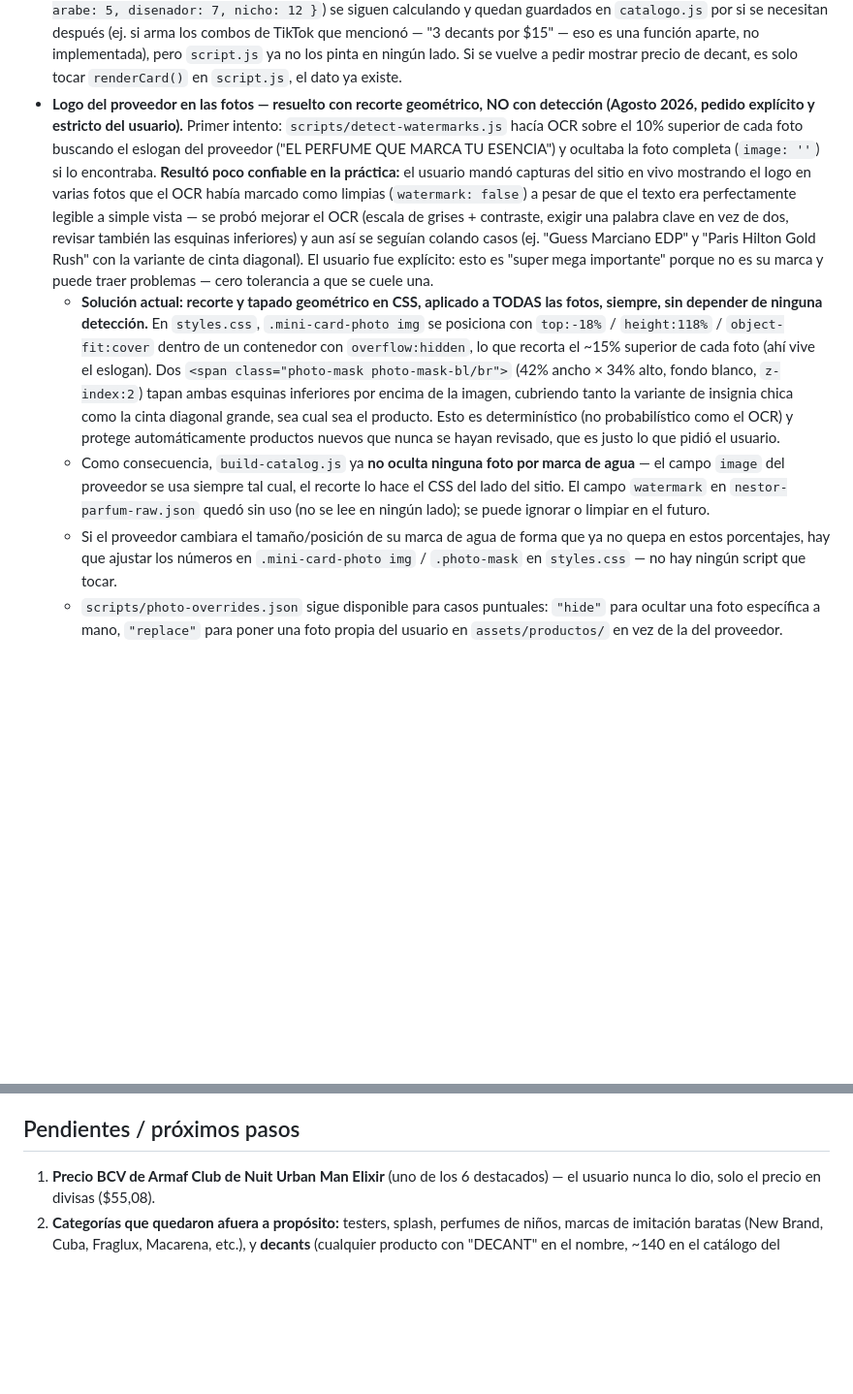
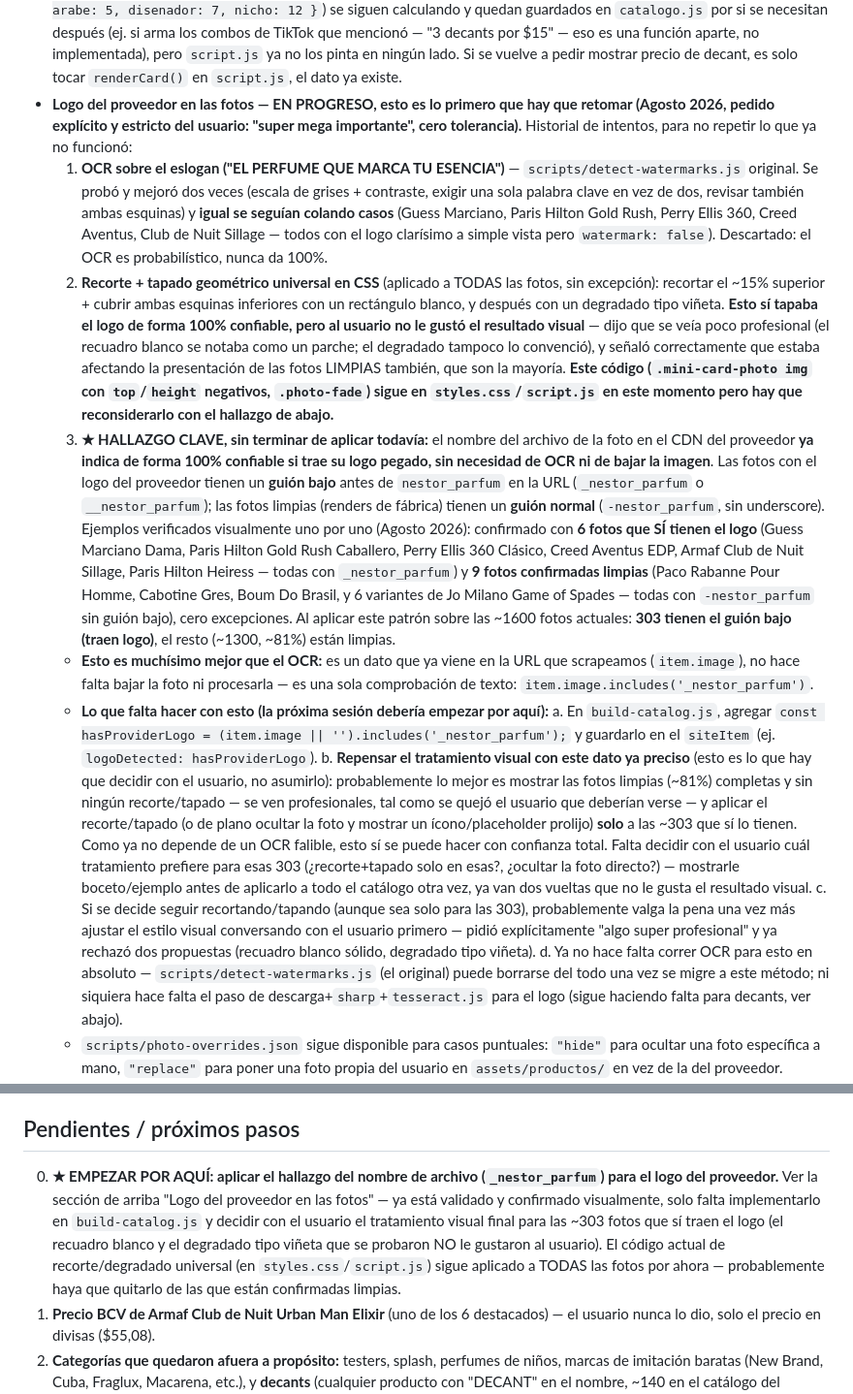
Before and after one commit to figudieg/df-parfums, a Markdown page: PROYECTO.md, 2 parts joined by grey strips. Shown at 97% size. Rendered like a GitHub page; blank space fills up the shorter version.

Commit message:
Documenta hallazgo clave para el logo del proveedor: patron en el nombre de archivo
Descubri que la URL de la foto ya indica si trae el logo del proveedor
pegado, sin necesidad de OCR: las que lo traen tienen "_nestor_parfum"
(con guion bajo) en el nombre, las limpias tienen "-nestor_parfum" (sin
guion bajo). Confirmado visualmente contra 6 fotos con logo y 9 limpias,
cero excepciones -- muchisimo mas confiable que el OCR (que el usuario
ya rechazo dos veces por dejar pasar casos).

Falta implementarlo en build-catalog.js y decidir con el usuario el
tratamiento visual para las ~303 fotos que si traen el logo (ya rechazo
el recuadro blanco solido y el degradado tipo vineta que se probaron).
Documentado en PROYECTO.md como el pendiente #0 a retomar.

Co-Authored-By: Claude Sonnet 5 <noreply@anthropic.com>

```diff
--- a/PROYECTO.md
+++ b/PROYECTO.md
@@ -74,10 +74,16 @@ Cómo quedó (el sistema "decant + agotado"):
 - Precios: `$65,08` con coma no se usa en la UI — `fmtPrice()` en `script.js` usa punto decimal (`$55.08`), así ha sido siempre en el catálogo grande, no es un bug nuevo.
 - **Estado real a Agosto 2026:** de los 6 perfumes que el usuario tiene para decantar, solo "Hawas For Him Malibu" (aparece como "Rasari Hawas Malibu" en el proveedor) coincidió con el catálogo vigente. Los otros 5 (Afnan 9pm Night Out, Armaf Club de Nuit Urban Man Elixir, Lattafa Pride Art of Universe, Hawas Fire, Armaf Dunescape Dubai) están marcados "Agotado" porque el proveedor no los tiene con esos nombres ahora mismo — puede que reaparezcan solos si el proveedor los repone, o que haya que ajustar el `matchPattern` en `decant-registry.json` si en realidad están con otro nombre.
 - **Precio de decant: se calcula pero NO se muestra en el sitio (Agosto 2026, pedido explícito del usuario).** El usuario prefiere variarlo el mismo por WhatsApp según el cliente, no fijarlo en la web. `decantPrice`/`DECANT_DEFAULT_PRICE` (`{ arabe: 5, disenador: 7, nicho: 12 }`) se siguen calculando y quedan guardados en `catalogo.js` por si se necesitan después (ej. si arma los combos de TikTok que mencionó — "3 decants por $15" — eso es una función aparte, no implementada), pero `script.js` ya no los pinta en ningún lado. Si se vuelve a pedir mostrar precio de decant, es solo tocar `renderCard()` en `script.js`, el dato ya existe.
-- **Logo del proveedor en las fotos — resuelto con recorte geométrico, NO con detección (Agosto 2026, pedido explícito y estricto del usuario).** Primer intento: `scripts/detect-watermarks.js` hacía OCR sobre el 10% superior de cada foto buscando el eslogan del proveedor ("EL PERFUME QUE MARCA TU ESENCIA") y ocultaba la foto completa (`image: ''`) si lo encontraba. **Resultó poco confiable en la práctica:** el usuario mandó capturas del sitio en vivo mostrando el logo en varias fotos que el OCR había marcado como limpias (`watermark: false`) a pesar de que el texto era perfectamente legible a simple vista — se probó mejorar el OCR (escala de grises + contraste, exigir una palabra clave en vez de dos, revisar también las esquinas inferiores) y aun así se seguían colando casos (ej. "Guess Marciano EDP" y "Paris Hilton Gold Rush" con la variante de cinta diagonal). El usuario fue explícito: esto es "super mega importante" porque no es su marca y puede traer problemas — cero tolerancia a que se cuele una.
-  - **Solución actual: recorte y tapado geométrico en CSS, aplicado a TODAS las fotos, siempre, sin depender de ninguna detección.** En `styles.css`, `.mini-card-photo img` se posiciona con `top:-18%` / `height:118%` / `object-fit:cover` dentro de un contenedor con `overflow:hidden`, lo que recorta el ~15% superior de cada foto (ahí vive el eslogan). Dos `<span class="photo-mask photo-mask-bl/br">` (42% ancho × 34% alto, fondo blanco, `z-index:2`) tapan ambas esquinas inferiores por encima de la imagen, cubriendo tanto la variante de insignia chica como la cinta diagonal grande, sea cual sea el producto. Esto es determinístico (no probabilístico como el OCR) y protege automáticamente productos nuevos que nunca se hayan revisado, que es justo lo que pidió el usuario.
-  - Como consecuencia, `build-catalog.js` ya **no oculta ninguna foto por marca de agua** — el campo `image` del proveedor se usa siempre tal cual, el recorte lo hace el CSS del lado del sitio. El campo `watermark` en `nestor-parfum-raw.json` quedó sin uso (no se lee en ningún lado); se puede ignorar o limpiar en el futuro.
-  - Si el proveedor cambiara el tamaño/posición de su marca de agua de forma que ya no quepa en estos porcentajes, hay que ajustar los números en `.mini-card-photo img` / `.photo-mask` en `styles.css` — no hay ningún script que tocar.
+- **Logo del proveedor en las fotos — EN PROGRESO, esto es lo primero que hay que retomar (Agosto 2026, pedido explícito y estricto del usuario: "super mega importante", cero tolerancia).** Historial de intentos, para no repetir lo que ya no funcionó:
+  1. **OCR sobre el eslogan ("EL PERFUME QUE MARCA TU ESENCIA")** — `scripts/detect-watermarks.js` original. Se probó y mejoró dos veces (escala de grises + contraste, exigir una sola palabra clave en vez de dos, revisar también ambas esquinas) y **igual se seguían colando casos** (Guess Marciano, Paris Hilton Gold Rush, Perry Ellis 360, Creed Aventus, Club de Nuit Sillage — todos con el logo clarísimo a simple vista pero `watermark: false`). Descartado: el OCR es probabilístico, nunca da 100%.
+  2. **Recorte + tapado geométrico universal en CSS** (aplicado a TODAS las fotos, sin excepción): recortar el ~15% superior + cubrir ambas esquinas inferiores con un rectángulo blanco, y después con un degradado tipo viñeta. **Esto sí tapaba el logo de forma 100% confiable, pero al usuario no le gustó el resultado visual** — dijo que se veía poco profesional (el recuadro blanco se notaba como un parche; el degradado tampoco lo convenció), y señaló correctamente que estaba afectando la presentación de las fotos LIMPIAS también, que son la mayoría. **Este código (`.mini-card-photo img` con `top`/`height` negativos, `.photo-fade`) sigue en `styles.css`/`script.js` en este momento pero hay que reconsiderarlo con el hallazgo de abajo.**
+  3. **★ HALLAZGO CLAVE, sin terminar de aplicar todavía:** el nombre del archivo de la foto en el CDN del proveedor **ya indica de forma 100% confiable si trae su logo pegado, sin necesidad de OCR ni de bajar la imagen**. Las fotos con el logo del proveedor tienen un **guión bajo** antes de `nestor_parfum` en la URL (`_nestor_parfum` o `__nestor_parfum`); las fotos limpias (renders de fábrica) tienen un **guión normal** (`-nestor_parfum`, sin underscore). Ejemplos verificados visualmente uno por uno (Agosto 2026): confirmado con **6 fotos que SÍ tienen el logo** (Guess Marciano Dama, Paris Hilton Gold Rush Caballero, Perry Ellis 360 Clásico, Creed Aventus EDP, Armaf Club de Nuit Sillage, Paris Hilton Heiress — todas con `_nestor_parfum`) y **9 fotos confirmadas limpias** (Paco Rabanne Pour Homme, Cabotine Gres, Boum Do Brasil, y 6 variantes de Jo Milano Game of Spades — todas con `-nestor_parfum` sin guión bajo), cero excepciones. Al aplicar este patrón sobre las ~1600 fotos actuales: **303 tienen el guión bajo (traen logo)**, el resto (~1300, ~81%) están limpias.
+    - **Esto es muchísimo mejor que el OCR:** es un dato que ya viene en la URL que scrapeamos (`item.image`), no hace falta bajar la foto ni procesarla — es una sola comprobación de texto: `item.image.includes('_nestor_parfum')`.
+    - **Lo que falta hacer con esto (la próxima sesión debería empezar por aquí):**
+      a. En `build-catalog.js`, agregar `const hasProviderLogo = (item.image || '').includes('_nestor_parfum');` y guardarlo en el `siteItem` (ej. `logoDetected: hasProviderLogo`).
+      b. **Repensar el tratamiento visual con este dato ya preciso** (esto es lo que hay que decidir con el usuario, no asumirlo): probablemente lo mejor es mostrar las fotos limpias (~81%) completas y sin ningún recorte/tapado — se ven profesionales, tal como se quejó el usuario que deberían verse — y aplicar el recorte/tapado (o de plano ocultar la foto y mostrar un ícono/placeholder prolijo) **solo** a las ~303 que sí lo tienen. Como ya no depende de un OCR falible, esto sí se puede hacer con confianza total. Falta decidir con el usuario cuál tratamiento prefiere para esas 303 (¿recorte+tapado solo en esas?, ¿ocultar la foto directo?) — mostrarle boceto/ejemplo antes de aplicarlo a todo el catálogo otra vez, ya van dos vueltas que no le gusta el resultado visual.
+      c. Si se decide seguir recortando/tapando (aunque sea solo para las 303), probablemente valga la pena una vez más ajustar el estilo visual conversando con el usuario primero — pidió explícitamente "algo super profesional" y ya rechazó dos propuestas (recuadro blanco sólido, degradado tipo viñeta).
+      d. Ya no hace falta correr OCR para esto en absoluto — `scripts/detect-watermarks.js` (el original) puede borrarse del todo una vez se migre a este método; ni siquiera hace falta el paso de descarga+`sharp`+`tesseract.js` para el logo (sigue haciendo falta para decants, ver abajo).
   - `scripts/photo-overrides.json` sigue disponible para casos puntuales: `"hide"` para ocultar una foto específica a mano, `"replace"` para poner una foto propia del usuario en `assets/productos/` en vez de la del proveedor.
 - **Fotos de "decant" que no dicen "decant" en el título (Agosto 2026, mismo pedido "super estricto" del usuario).** El proveedor vende algunos perfumes en tamaño decant (ej. 10 ML) con una foto que trae un dibujo grande "DECANT" + pastilla "N ML" — pero el título de texto que scrapeamos casi nunca dice "decant" (ej. `"CACHAREL ANAIS ANAIS • DAMA • 10 ML"`, o peor, `"PARIS HILTON CAN CAN EDP • DAMA • 100 ML (NUEVA PRESENTACIÓN)"` con precio de decant pero tamaño mal etiquetado como 100 ML). El filtro viejo (`exclude-decant` en `classify()`, que busca la palabra "DECANT" en el título) no agarra estos casos porque el texto simplemente no lo dice. Se agregó `scripts/detect-decant-photos.js` (reemplaza a `detect-watermarks.js`, mismo lugar en `npm run sync-catalog`): hace OCR sobre el 40% superior de cada foto buscando la palabra "DECANT" (mucho más fácil de leer que la marca de agua — es texto grande, negro, buen contraste) y marca `item.decantPhoto = true`. `build-catalog.js` fuerza el bucket a `exclude-decant` para esos productos sin importar lo que diga el título.
 
@@ -102,6 +108,7 @@ Cada tarjeta del grid unificado muestra foto (del proveedor, o vacía si está a
 
 ## Pendientes / próximos pasos
 
+0. **★ EMPEZAR POR AQUÍ: aplicar el hallazgo del nombre de archivo (`_nestor_parfum`) para el logo del proveedor.** Ver la sección de arriba "Logo del proveedor en las fotos" — ya está validado y confirmado visualmente, solo falta implementarlo en `build-catalog.js` y decidir con el usuario el tratamiento visual final para las ~303 fotos que sí traen el logo (el recuadro blanco y el degradado tipo viñeta que se probaron NO le gustaron al usuario). El código actual de recorte/degradado universal (en `styles.css`/`script.js`) sigue aplicado a TODAS las fotos por ahora — probablemente haya que quitarlo de las que están confirmadas limpias.
 1. **Precio BCV de Armaf Club de Nuit Urban Man Elixir** (uno de los 6 destacados) — el usuario nunca lo dio, solo el precio en divisas ($55,08).
 2. **Categorías que quedaron afuera a propósito:** testers, splash, perfumes de niños, marcas de imitación baratas (New Brand, Cuba, Fraglux, Macarena, etc.), y **decants** (cualquier producto con "DECANT" en el nombre, ~140 en el catálogo del proveedor) — el usuario no ofrece servicio de decant, así que no le sirve mostrarlos (confirmado Agosto 2026). Si el usuario los quiere después, están en `scripts/catalog-unclassified.json` (gitignored, hay que re-correr el scraping) o simplemente se amplían/ajustan las reglas de `classify()` en `build-catalog.js`.
 4. El catálogo completo es una **foto fija** del proveedor al momento del scraping (Agosto 2026) — no se actualiza solo. Si los precios o el inventario del proveedor cambian, hay que volver a scrapear y correr `build-catalog.js`.
```
